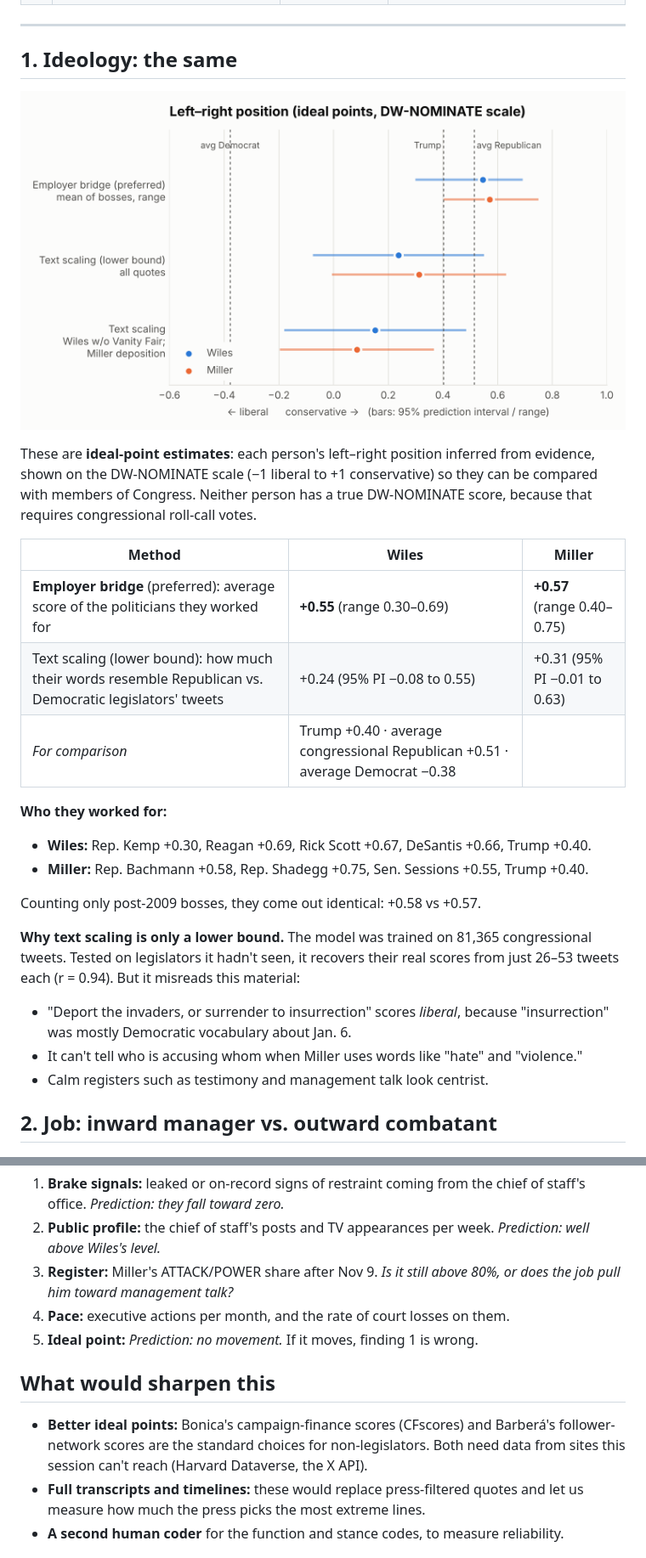
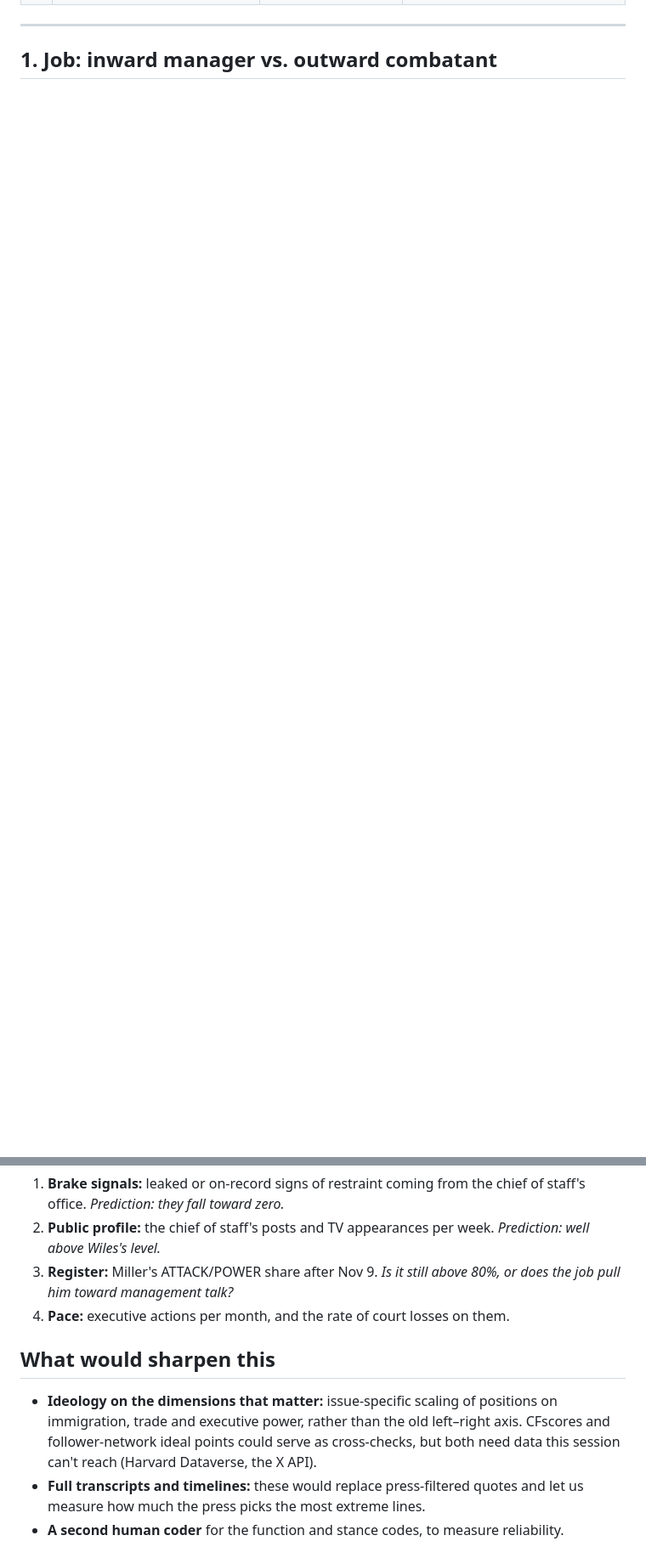
Before and after one commit to mkearney/miller-vs-wiles, a Markdown page: reports/REPORT.md, 2 parts joined by grey strips. Shown at 85% size. GitHub-like rendering; pictures changed too: reports/figures/ideal_points.png; blank space fills up the shorter version.

```diff
--- a/reports/REPORT.md
+++ b/reports/REPORT.md
@@ -23,30 +23,7 @@ What changes is **the job being done at the top of the staff**. Wiles's public w
 
 ---
 
-## 1. Ideology: the same
-
-![ideal points](figures/ideal_points.png)
-
-These are **ideal-point estimates**: each person's left–right position inferred from evidence, shown on the DW-NOMINATE scale (−1 liberal to +1 conservative) so they can be compared with members of Congress. Neither person has a true DW-NOMINATE score, because that requires congressional roll-call votes.
-
-| Method | Wiles | Miller |
-|---|---|---|
-| **Employer bridge** (preferred): average score of the politicians they worked for | **+0.55** (range 0.30–0.69) | **+0.57** (range 0.40–0.75) |
-| Text scaling (lower bound): how much their words resemble Republican vs. Democratic legislators' tweets | +0.24 (95% PI −0.08 to 0.55) | +0.31 (95% PI −0.01 to 0.63) |
-| *For comparison* | Trump +0.40 · average congressional Republican +0.51 · average Democrat −0.38 | |
-
-**Who they worked for:**
-- **Wiles:** Rep. Kemp +0.30, Reagan +0.69, Rick Scott +0.67, DeSantis +0.66, Trump +0.40.
-- **Miller:** Rep. Bachmann +0.58, Rep. Shadegg +0.75, Sen. Sessions +0.55, Trump +0.40.
-
-Counting only post-2009 bosses, they come out identical: +0.58 vs +0.57.
-
-**Why text scaling is only a lower bound.** The model was trained on 81,365 congressional tweets. Tested on legislators it hadn't seen, it recovers their real scores from just 26–53 tweets each (r = 0.94). But it misreads this material:
-- "Deport the invaders, or surrender to insurrection" scores *liberal*, because "insurrection" was mostly Democratic vocabulary about Jan. 6.
-- It can't tell who is accusing whom when Miller uses words like "hate" and "violence."
-- Calm registers such as testimony and management talk look centrist.
-
-## 2. Job: inward manager vs. outward combatant
+## 1. Job: inward manager vs. outward combatant
 
 ![functions](figures/functions.png)
 ![targets](figures/targets.png)
@@ -113,11 +110,10 @@ Indicators to track, each measurable with this repo's codebook:
 2. **Public profile:** the chief of staff's posts and TV appearances per week. *Prediction: well above Wiles's level.*
 3. **Register:** Miller's ATTACK/POWER share after Nov 9. *Is it still above 80%, or does the job pull him toward management talk?*
 4. **Pace:** executive actions per month, and the rate of court losses on them.
-5. **Ideal point:** *Prediction: no movement.* If it moves, finding 1 is wrong.
 
 ## What would sharpen this
 
-- **Better ideal points:** Bonica's campaign-finance scores (CFscores) and Barberá's follower-network scores are the standard choices for non-legislators. Both need data from sites this session can't reach (Harvard Dataverse, the X API).
+- **Ideology on the dimensions that matter:** issue-specific scaling of positions on immigration, trade and executive power, rather than the old left–right axis. CFscores and follower-network ideal points could serve as cross-checks, but both need data this session can't reach (Harvard Dataverse, the X API).
 - **Full transcripts and timelines:** these would replace press-filtered quotes and let us measure how much the press picks the most extreme lines.
 - **A second human coder** for the function and stance codes, to measure reliability.
 
```
Also changed, not shown: other parts of reports/REPORT.md (+29 -9 lines), README.md (+1 -1 lines), 1 other file.
